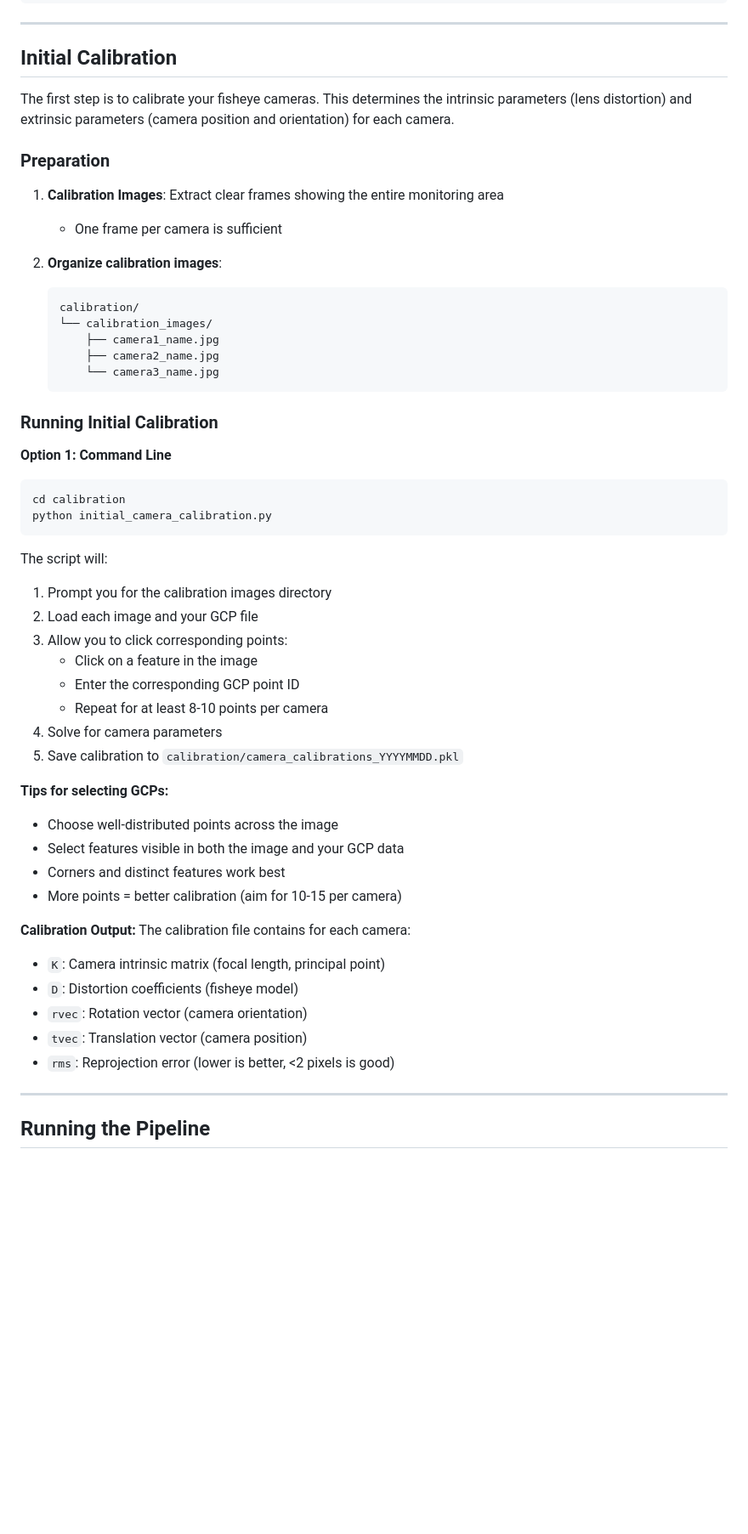
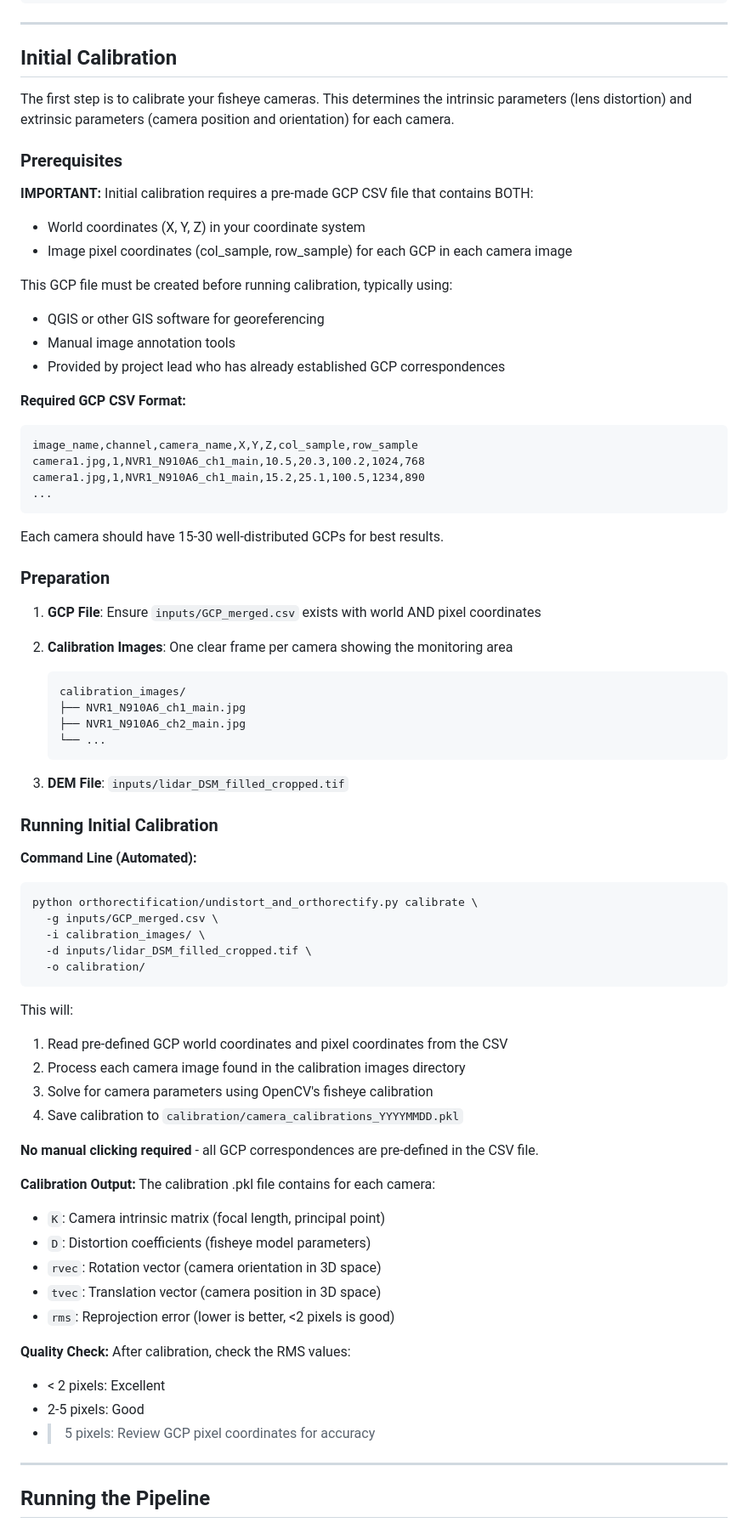
Before and after one commit to ski907/SooOrthoFlow, a Markdown page: README.md, the part around the change. Shown at 85% size. Rendered like a GitHub page; blank space fills up the shorter version.

````diff
--- a/README.md
+++ b/README.md
@@ -126,51 +126,73 @@ Edit `master_control.json` to set your base paths (one-time setup):
 
 The first step is to calibrate your fisheye cameras. This determines the intrinsic parameters (lens distortion) and extrinsic parameters (camera position and orientation) for each camera.
 
+### Prerequisites
+
+**IMPORTANT:** Initial calibration requires a pre-made GCP CSV file that contains BOTH:
+- World coordinates (X, Y, Z) in your coordinate system
+- Image pixel coordinates (col_sample, row_sample) for each GCP in each camera image
+
+This GCP file must be created before running calibration, typically using:
+- QGIS or other GIS software for georeferencing
+- Manual image annotation tools
+- Provided by project lead who has already established GCP correspondences
+
+**Required GCP CSV Format:**
+```csv
+image_name,channel,camera_name,X,Y,Z,col_sample,row_sample
+camera1.jpg,1,NVR1_N910A6_ch1_main,10.5,20.3,100.2,1024,768
+camera1.jpg,1,NVR1_N910A6_ch1_main,15.2,25.1,100.5,1234,890
+...
+```
+
+Each camera should have 15-30 well-distributed GCPs for best results.
+
 ### Preparation
 
-1. **Calibration Images**: Extract clear frames showing the entire monitoring area
-   - One frame per camera is sufficient
+1. **GCP File**: Ensure `inputs/GCP_merged.csv` exists with world AND pixel coordinates
 
-2. **Organize calibration images**:
+2. **Calibration Images**: One clear frame per camera showing the monitoring area
    ```
-   calibration/
-   └── calibration_images/
-       ├── camera1_name.jpg
-       ├── camera2_name.jpg
-       └── camera3_name.jpg
+   calibration_images/
+   ├── NVR1_N910A6_ch1_main.jpg
+   ├── NVR1_N910A6_ch2_main.jpg
+   └── ...
    ```
+
+3. **DEM File**: `inputs/lidar_DSM_filled_cropped.tif`
 
 ### Running Initial Calibration
 
-**Option 1: Command Line**
+**Command Line (Automated):**
 ```bash
-cd calibration
-python initial_camera_calibration.py
+python orthorectification/undistort_and_orthorectify.py calibrate \
+  -g inputs/GCP_merged.csv \
+  -i calibration_images/ \
+  -d inputs/lidar_DSM_filled_cropped.tif \
+  -o calibration/
 ```
 
-The script will:
-1. Prompt you for the calibration images directory
-2. Load each image and your GCP file
-3. Allow you to click corresponding points:
-   - Click on a feature in the image
-   - Enter the corresponding GCP point ID
-   - Repeat for at least 8-10 points per camera
-4. Solve for camera parameters
-5. Save calibration to `calibration/camera_calibrations_YYYYMMDD.pkl`
+This will:
+1. Read pre-defined GCP world coordinates and pixel coordinates from the CSV
+2. Process each camera image found in the calibration images directory
+3. Solve for camera parameters using OpenCV's fisheye calibration
+4. Save calibration to `calibration/camera_calibrations_YYYYMMDD.pkl`
 
-**Tips for selecting GCPs:**
-- Choose well-distributed points across the image
-- Select features visible in both the image and your GCP data
-- Corners and distinct features work best
-- More points = better calibration (aim for 10-15 per camera)
+**No manual clicking required** - all GCP correspondences are pre-defined in the CSV file.
 
 **Calibration Output:**
-The calibration file contains for each camera:
+The calibration .pkl file contains for each camera:
 - `K`: Camera intrinsic matrix (focal length, principal point)
-- `D`: Distortion coefficients (fisheye model)
-- `rvec`: Rotation vector (camera orientation)
-- `tvec`: Translation vector (camera position)
+- `D`: Distortion coefficients (fisheye model parameters)
+- `rvec`: Rotation vector (camera orientation in 3D space)
+- `tvec`: Translation vector (camera position in 3D space)
 - `rms`: Reprojection error (lower is better, <2 pixels is good)
+
+**Quality Check:**
+After calibration, check the RMS values:
+- < 2 pixels: Excellent
+- 2-5 pixels: Good
+- > 5 pixels: Review GCP pixel coordinates for accuracy
 
 ---
 
````
